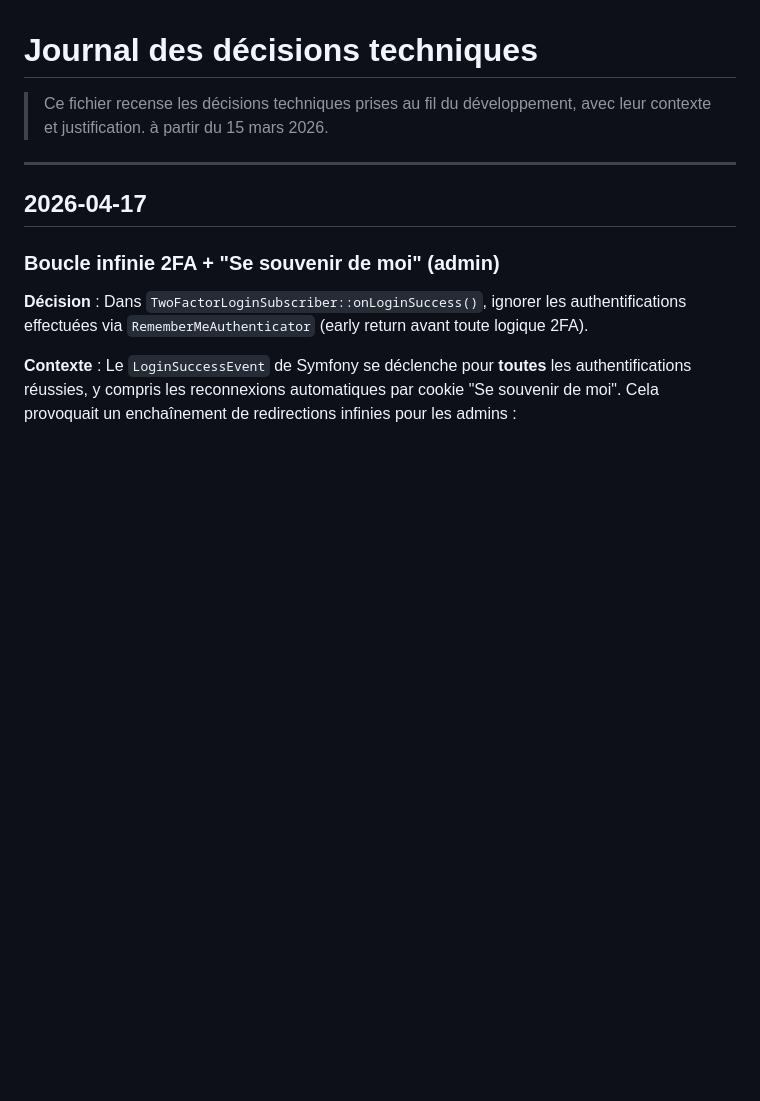
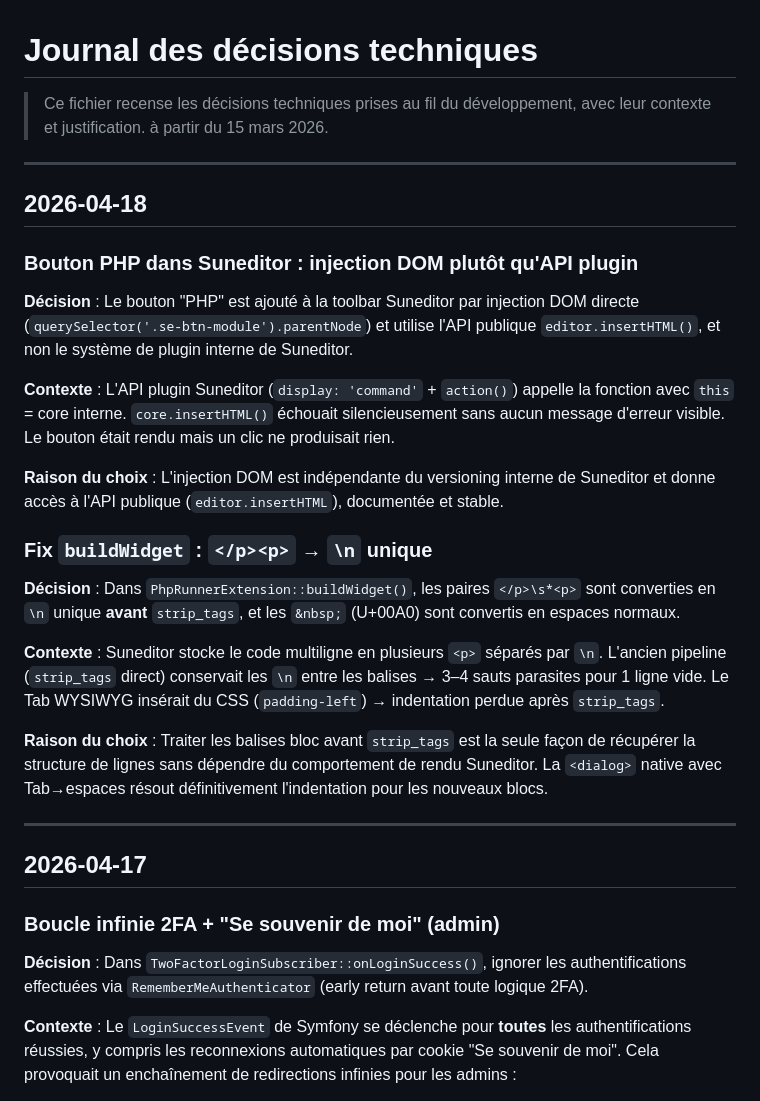
Before and after one commit to mikhawa/preprod-michaeljpitz, a Markdown page: documentation/journal-decisions.md, the part around the change. GitHub-like rendering; blank space fills up the shorter version.

Commit message:
Update documentations

```diff
--- a/documentation/journal-decisions.md
+++ b/documentation/journal-decisions.md
@@ -1,6 +1,24 @@
 # Journal des décisions techniques
 
 > Ce fichier recense les décisions techniques prises au fil du développement, avec leur contexte et justification. à partir du 15 mars 2026.
+
+---
+
+## 2026-04-18
+
+### Bouton PHP dans Suneditor : injection DOM plutôt qu'API plugin
+**Décision** : Le bouton "PHP" est ajouté à la toolbar Suneditor par injection DOM directe (`querySelector('.se-btn-module').parentNode`) et utilise l'API publique `editor.insertHTML()`, et non le système de plugin interne de Suneditor.
+
+**Contexte** : L'API plugin Suneditor (`display: 'command'` + `action()`) appelle la fonction avec `this` = core interne. `core.insertHTML()` échouait silencieusement sans aucun message d'erreur visible. Le bouton était rendu mais un clic ne produisait rien.
+
+**Raison du choix** : L'injection DOM est indépendante du versioning interne de Suneditor et donne accès à l'API publique (`editor.insertHTML`), documentée et stable.
+
+### Fix `buildWidget` : `</p><p>` → `\n` unique
+**Décision** : Dans `PhpRunnerExtension::buildWidget()`, les paires `</p>\s*<p>` sont converties en `\n` unique **avant** `strip_tags`, et les `&nbsp;` (U+00A0) sont convertis en espaces normaux.
+
+**Contexte** : Suneditor stocke le code multiligne en plusieurs `<p>` séparés par `\n`. L'ancien pipeline (`strip_tags` direct) conservait les `\n` entre les balises → 3–4 sauts parasites pour 1 ligne vide. Le Tab WYSIWYG insérait du CSS (`padding-left`) → indentation perdue après `strip_tags`.
+
+**Raison du choix** : Traiter les balises bloc avant `strip_tags` est la seule façon de récupérer la structure de lignes sans dépendre du comportement de rendu Suneditor. La `<dialog>` native avec Tab→espaces résout définitivement l'indentation pour les nouveaux blocs.
 
 ---
 
```
Also changed, not shown: documentation/021-2026-04-18_07-10-sonnet-fix-wasm-suneditor-sauts-indentation.md (added, +85 -0 lines), documentation/php-runner-wasm.md (+13 -8 lines).
